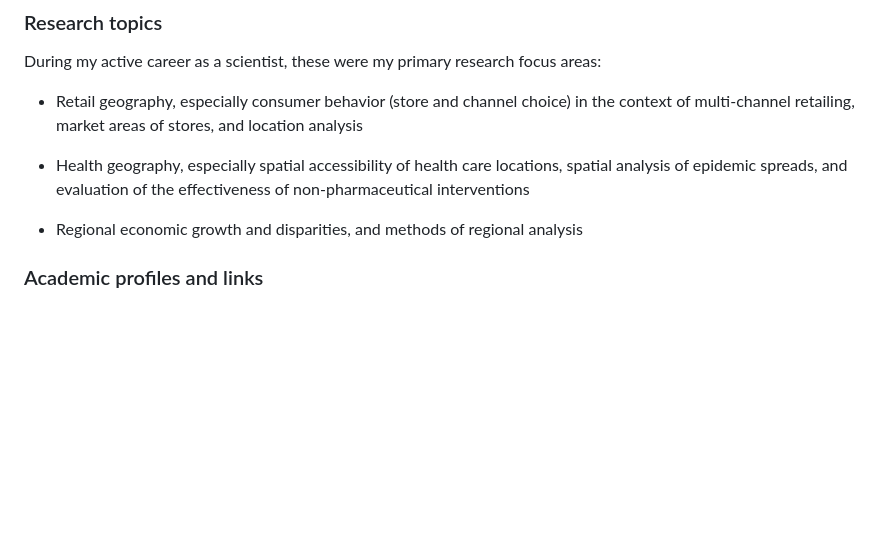
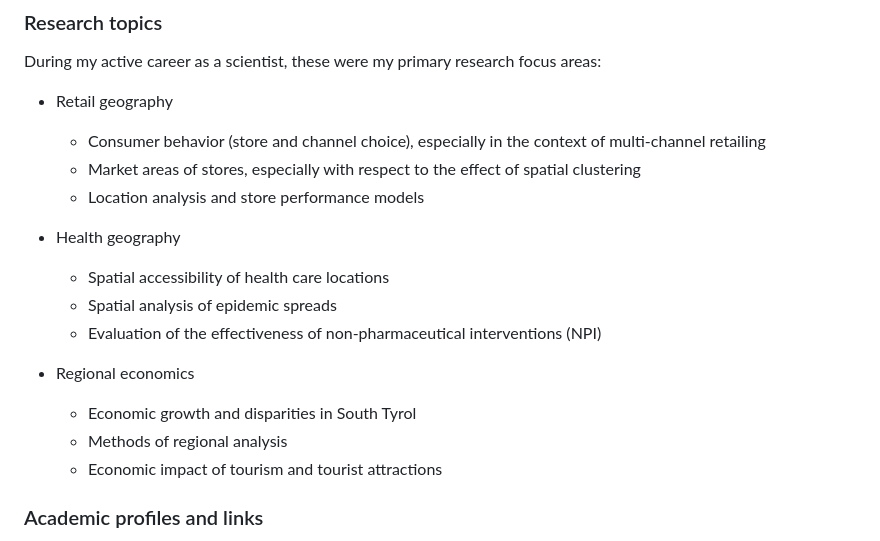
Before and after one commit to geowieland/geowieland.github.io, a Markdown page: about.md, the part around the change. Rendered like a GitHub page; blank space fills up the shorter version.

```diff
--- a/about.md
+++ b/about.md
@@ -39,11 +39,20 @@ I develop open-source software for geographical analysis in Python and R. The mo
 
 During my active career as a scientist, these were my primary research focus areas:
 
-- Retail geography, especially consumer behavior (store and channel choice) in the context of multi-channel retailing, market areas of stores, and location analysis
+- Retail geography
+  - Consumer behavior (store and channel choice), especially in the context of multi-channel retailing
+  - Market areas of stores, especially with respect to the effect of spatial clustering
+  - Location analysis and store performance models
 
-- Health geography, especially spatial accessibility of health care locations, spatial analysis of epidemic spreads, and evaluation of the effectiveness of non-pharmaceutical interventions
+- Health geography
+  - Spatial accessibility of health care locations
+  - Spatial analysis of epidemic spreads
+  - Evaluation of the effectiveness of non-pharmaceutical interventions (NPI)
 
-- Regional economic growth and disparities, and methods of regional analysis
+- Regional economics
+  - Economic growth and disparities in South Tyrol
+  - Methods of regional analysis
+  - Economic impact of tourism and tourist attractions
 
 ### Academic profiles and links
 
```
